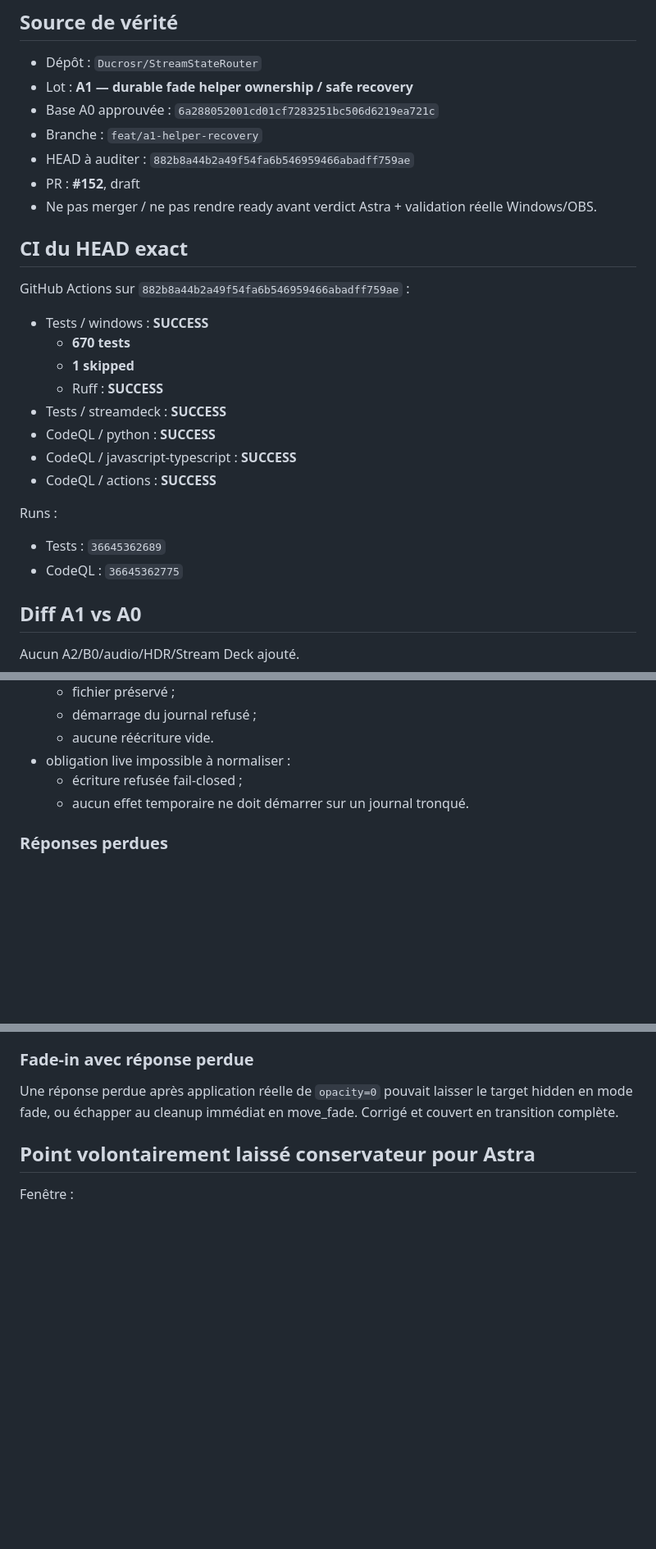
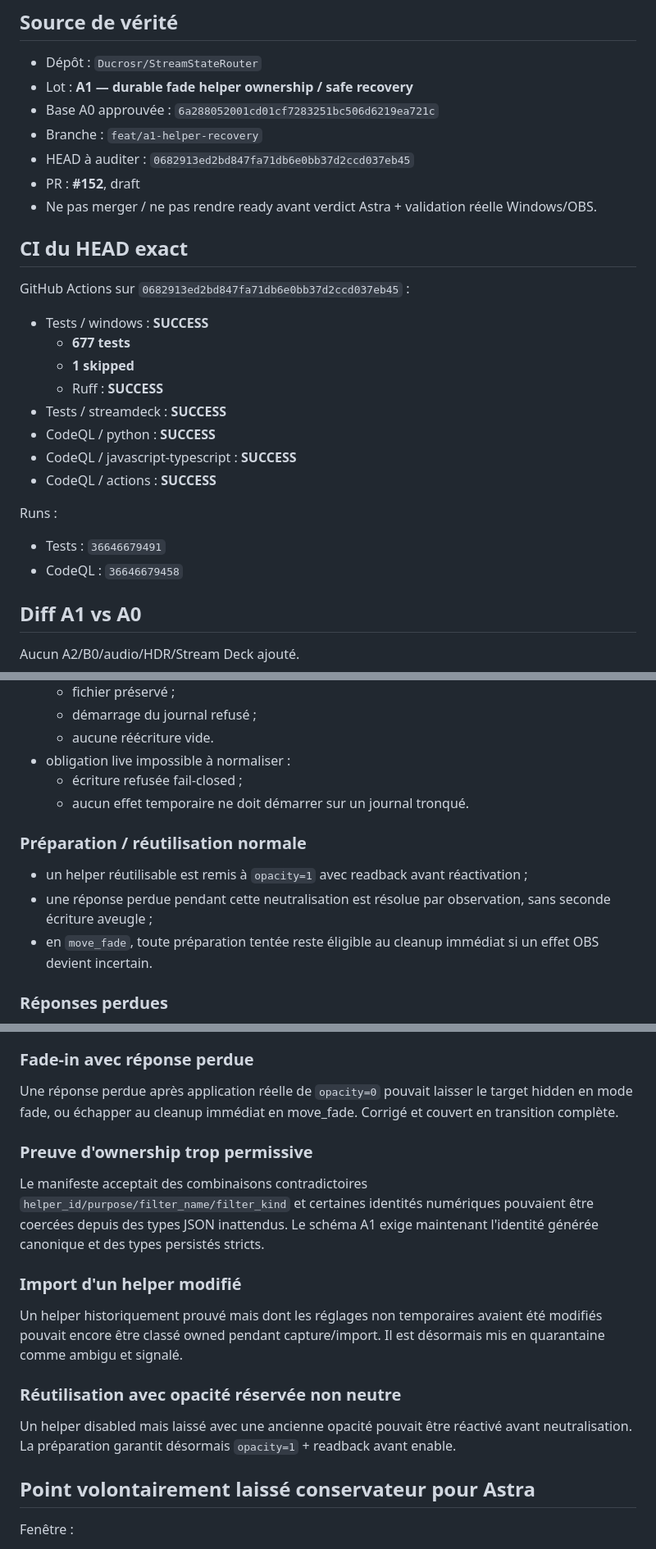
Before and after one commit to Ducrosr/StreamStateRouter, a Markdown page: docs/A1_ASTRA_CHECKPOINT_READY.md, 3 parts joined by grey strips. Shown at 82% size. Drawn GitHub-style; blank space fills up the shorter version.

Commit message:
docs: freeze final green A1 Astra handoff

```diff
--- a/docs/A1_ASTRA_CHECKPOINT_READY.md
+++ b/docs/A1_ASTRA_CHECKPOINT_READY.md
@@ -6,16 +6,16 @@
 - Lot : **A1 — durable fade helper ownership / safe recovery**
 - Base A0 approuvée : `6a288052001cd01cf7283251bc506d6219ea721c`
 - Branche : `feat/a1-helper-recovery`
-- HEAD à auditer : `882b8a44b2a49f54fa6b546959466abadff759ae`
+- HEAD à auditer : `0682913ed2bd847fa71db6e0bb37d2ccd037eb45`
 - PR : **#152**, draft
 - Ne pas merger / ne pas rendre ready avant verdict Astra + validation réelle Windows/OBS.
 
 ## CI du HEAD exact
 
-GitHub Actions sur `882b8a44b2a49f54fa6b546959466abadff759ae` :
+GitHub Actions sur `0682913ed2bd847fa71db6e0bb37d2ccd037eb45` :
 
 - Tests / windows : **SUCCESS**
-  - **670 tests**
+  - **677 tests**
   - **1 skipped**
   - Ruff : **SUCCESS**
 - Tests / streamdeck : **SUCCESS**
@@ -25,8 +25,8 @@ GitHub Actions sur `882b8a44b2a49f54fa6b546959466abadff759ae` :
 
 Runs :
 
-- Tests : `36645362689`
-- CodeQL : `36645362775`
+- Tests : `36646679491`
+- CodeQL : `36646679458`
 
 ## Diff A1 vs A0
 
@@ -113,6 +113,12 @@ Les cas ambigus conservent l'obligation et ne mutent pas OBS :
   - écriture refusée fail-closed ;
   - aucun effet temporaire ne doit démarrer sur un journal tronqué.
 
+### Préparation / réutilisation normale
+
+- un helper réutilisable est remis à `opacity=1` avec readback avant réactivation ;
+- une réponse perdue pendant cette neutralisation est résolue par observation, sans seconde écriture aveugle ;
+- en `move_fade`, toute préparation tentée reste éligible au cleanup immédiat si un effet OBS devient incertain.
+
 ### Réponses perdues
 
 - Create appliqué/réponse perdue : observation de l'identité générée, jamais de second Create.
@@ -181,6 +189,19 @@ Un ancien `RuntimeMarker.start()` pouvait perdre un journal qu'il ne comprenait
 ### Fade-in avec réponse perdue
 
 Une réponse perdue après application réelle de `opacity=0` pouvait laisser le target hidden en mode fade, ou échapper au cleanup immédiat en move_fade. Corrigé et couvert en transition complète.
+
+
+### Preuve d'ownership trop permissive
+
+Le manifeste acceptait des combinaisons contradictoires `helper_id/purpose/filter_name/filter_kind` et certaines identités numériques pouvaient être coercées depuis des types JSON inattendus. Le schéma A1 exige maintenant l'identité générée canonique et des types persistés stricts.
+
+### Import d'un helper modifié
+
+Un helper historiquement prouvé mais dont les réglages non temporaires avaient été modifiés pouvait encore être classé owned pendant capture/import. Il est désormais mis en quarantaine comme ambigu et signalé.
+
+### Réutilisation avec opacité réservée non neutre
+
+Un helper disabled mais laissé avec une ancienne opacité pouvait être réactivé avant neutralisation. La préparation garantit désormais `opacity=1` + readback avant enable.
 
 ## Point volontairement laissé conservateur pour Astra
 
```
Also changed, not shown: other parts of docs/A1_ASTRA_CHECKPOINT_READY.md (+3 -1 lines).
